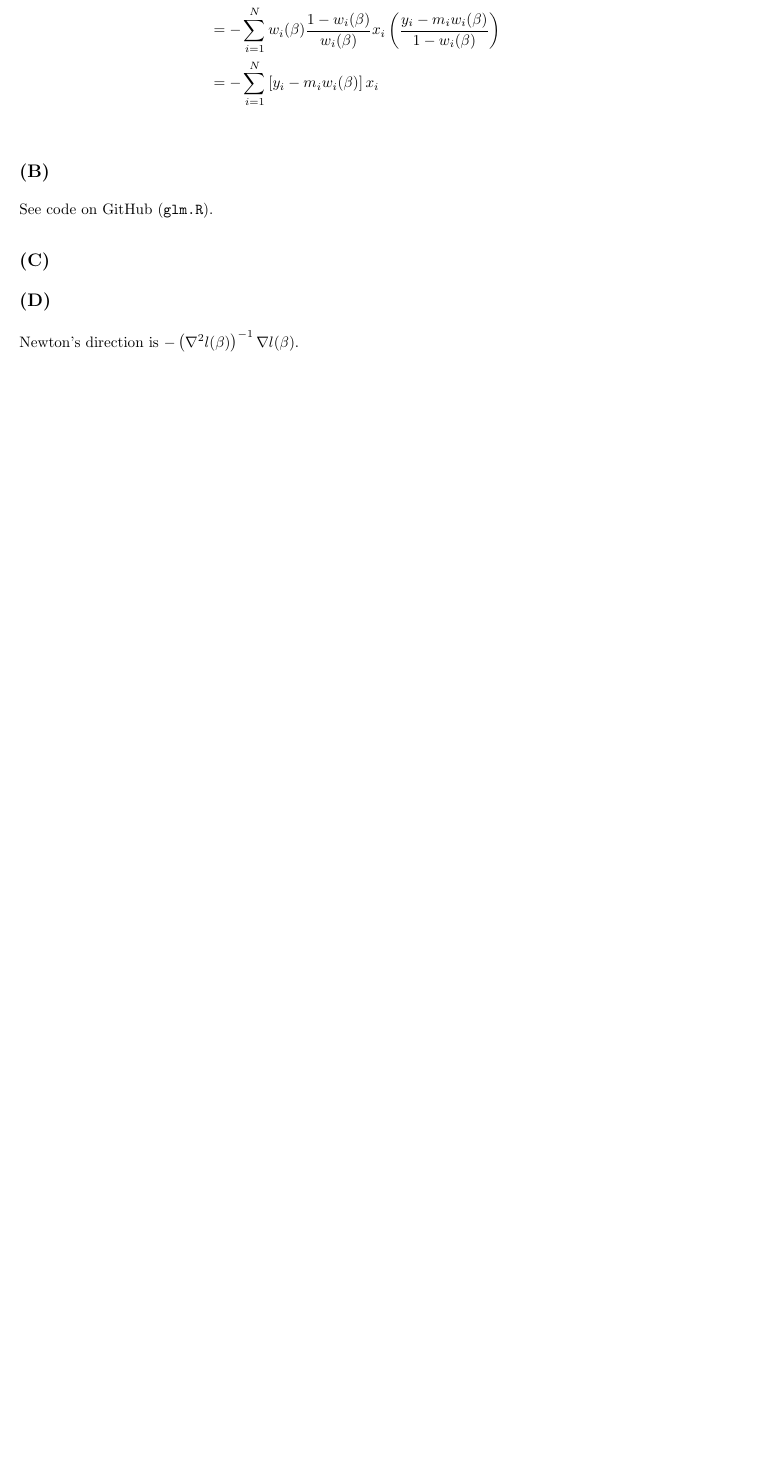
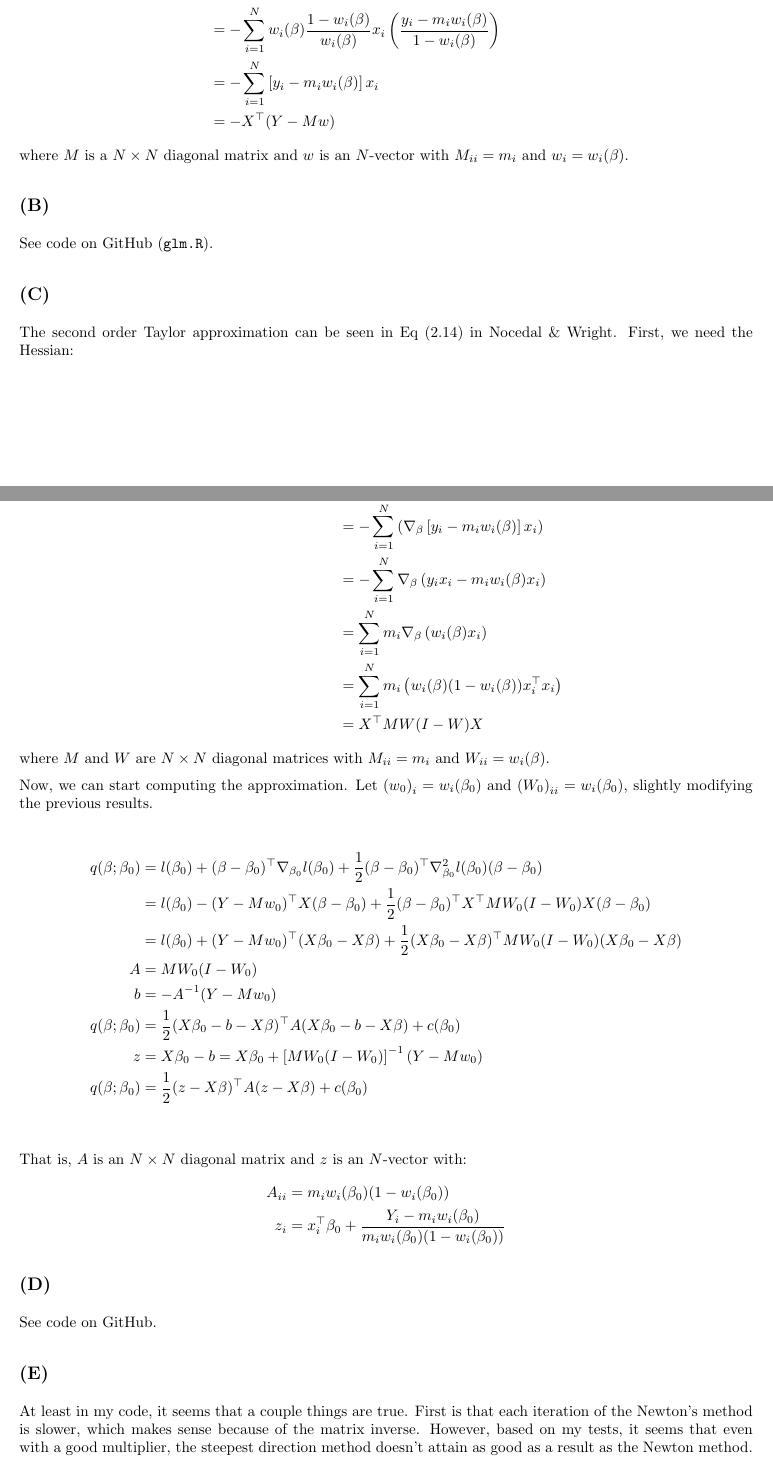
Before and after one commit to eaott/sds385, a LaTeX problem sheet (hw1/hw1.tex): part of page 4 of 4 before the commit and two parts of pages 5 and 6 of 6 after it, the two joined at a grey line, cut so that both start at the same text, the shorter picture padded with empty space. The pictures show the PDF file hw1/hw1.pdf that the author committed with the source.

Commit message:
finishing hw1

```diff
--- a/hw1/hw1.tex
+++ b/hw1/hw1.tex
@@ -126,9 +154,28 @@ l(\beta)&=-\log\left\{\prod_{i=1}^N p(y_i | \beta)\right\}\\
 &=-\sum_{i=1}^N w_i(\beta) \left(\frac{1}{w_i(\beta)} - 1\right)x_i\left(\frac{y_i- m_iw_i(\beta)}{1-w_i(\beta)}\right)\\
 &=-\sum_{i=1}^N w_i(\beta) \frac{1-w_i(\beta)}{w_i(\beta)}x_i\left(\frac{y_i- m_iw_i(\beta)}{1-w_i(\beta)}\right)\\
 &=-\sum_{i=1}^N \left[y_i- m_iw_i(\beta)\right]x_i\\
+&=- X^\top(Y - Mw)
 \end{align*}
+where $M$ is a $N\times N$ diagonal matrix and $w$ is an $N$-vector with $M_{ii}=m_i$ and $w_i = w_i(\beta)$.
 
 \subsection{(B)}
 See code on GitHub (\texttt{glm.R}).
 
 \subsection{(C)}
+The second order Taylor approximation can be seen in Eq (2.14) in Nocedal \& Wright. First, we need the Hessian:
+
+\begin{align*}
+\nabla^2 l(\beta)=\nabla (\nabla l(\beta))&=\nabla_\beta\left(-\sum_{i=1}^N \left[y_i- m_iw_i(\beta)\right]x_i\right)\\
+&=-\sum_{i=1}^N\left(\nabla_\beta\left[y_i- m_iw_i(\beta)\right]x_i\right)\\
+&=-\sum_{i=1}^N\nabla_\beta\left(y_ix_i- m_iw_i(\beta)x_i\right)\\
+&=\sum_{i=1}^Nm_i\nabla_\beta\left(w_i(\beta)x_i\right)\\
+&=\sum_{i=1}^Nm_i\left(w_i(\beta)(1-w_i(\beta))x_i^\top x_i\right)\\
+&=X^\top M W (I-W) X
+\end{align*}
+where $M$ and $W$ are $N\times N$ diagonal matrices with $M_{ii}=m_i$ and $W_{ii}=w_i(\beta)$.
+
+Now, we can start computing the approximation. Let $\left(w_0\right)_i = w_i(\beta_0)$ and $\left(W_0\right)_{ii}=w_i(\beta_0)$, slightly modifying the previous results.
+
+\begin{align*}
+q(\beta; \beta_0)&= l(\beta_0) + (\beta-\beta_0)^\top \nabla_{\beta_0} l(\beta_0) + \frac{1}{2}(\beta-\beta_0)^\top \nabla_{\beta_0}^2 l(\beta_0) (\beta-\beta_0)\\
+&=l(\beta_0) -  (Y - Mw_0)^\top X(\beta-\beta_0)+ \frac{1}{2}(\beta-\beta_0)^\top X^\top M W_0 (I-W_0) X (\beta-\beta_0)\\
@@ -135,5 +186,24 @@ See code on GitHub (\texttt{glm.R}).
+z&=X\beta_0-b=X\beta_0+\left[M W_0 (I-W_0)\right]^{-1}(Y - Mw_0)\\
+q(\beta; \beta_0)&=\frac{1}{2}(z-X\beta)^\top A (z-X\beta) + c(\beta_0)\\
+\end{align*}
+
+That is, $A$ is an $N\times N$ diagonal matrix and $z$ is an $N$-vector with:
+\begin{align*}
+A_{ii}&=m_i w_i(\beta_0) (1-w_i(\beta_0))\\
+z_i&=x_i^\top\beta_0+\frac{Y_i-m_i w_i(\beta_0)}{m_i w_i(\beta_0) (1-w_i(\beta_0))}
+\end{align*}
+
 
 \subsection{(D)}
-Newton's direction is $-\left(\nabla^2l(\beta)\right)^{-1}\nabla l(\beta)$.
+See code on GitHub.
+
+\subsection{(E)}
+At least in my code, it seems that a couple things are true. First is that each iteration of the Newton's method is slower,
+which makes sense because of the matrix inverse. However, based on my tests, it seems that even with a good multiplier, the steepest direction method doesn't attain as good as a result as the Newton method. Furthermore, the
+steepest direction method took orders of magnitude more iterations to get to a reasonable result. In this case, it seems
+like the Newton method is the way to go. But I'd imagine that with high-$P$, the inverse may be too expensive to perform.
+
+
+
 
 \end{document}
```
Also changed, not shown: hw1/hw1.pdf, hw1/hw1.tex (32 more changed lines), 2 other files.
